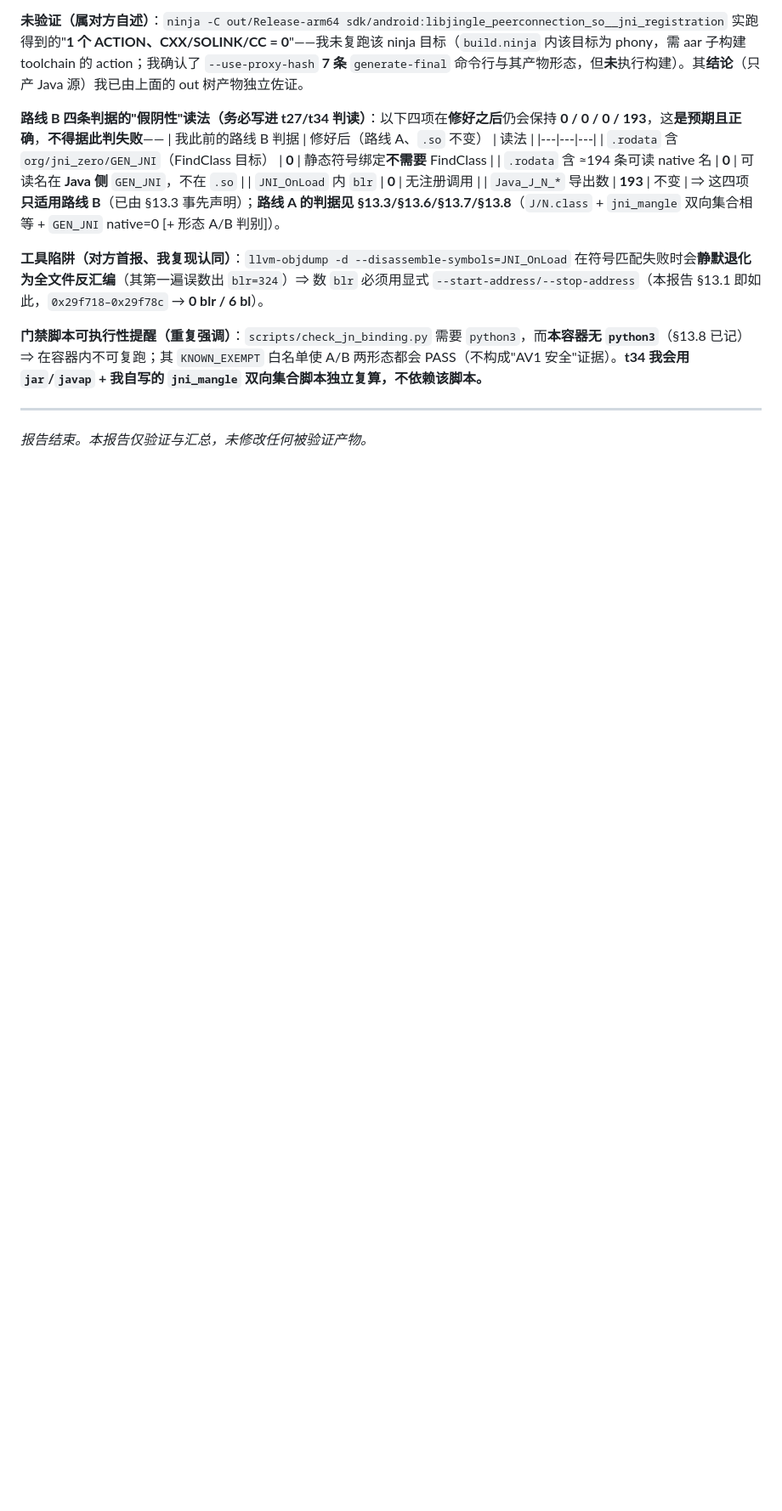
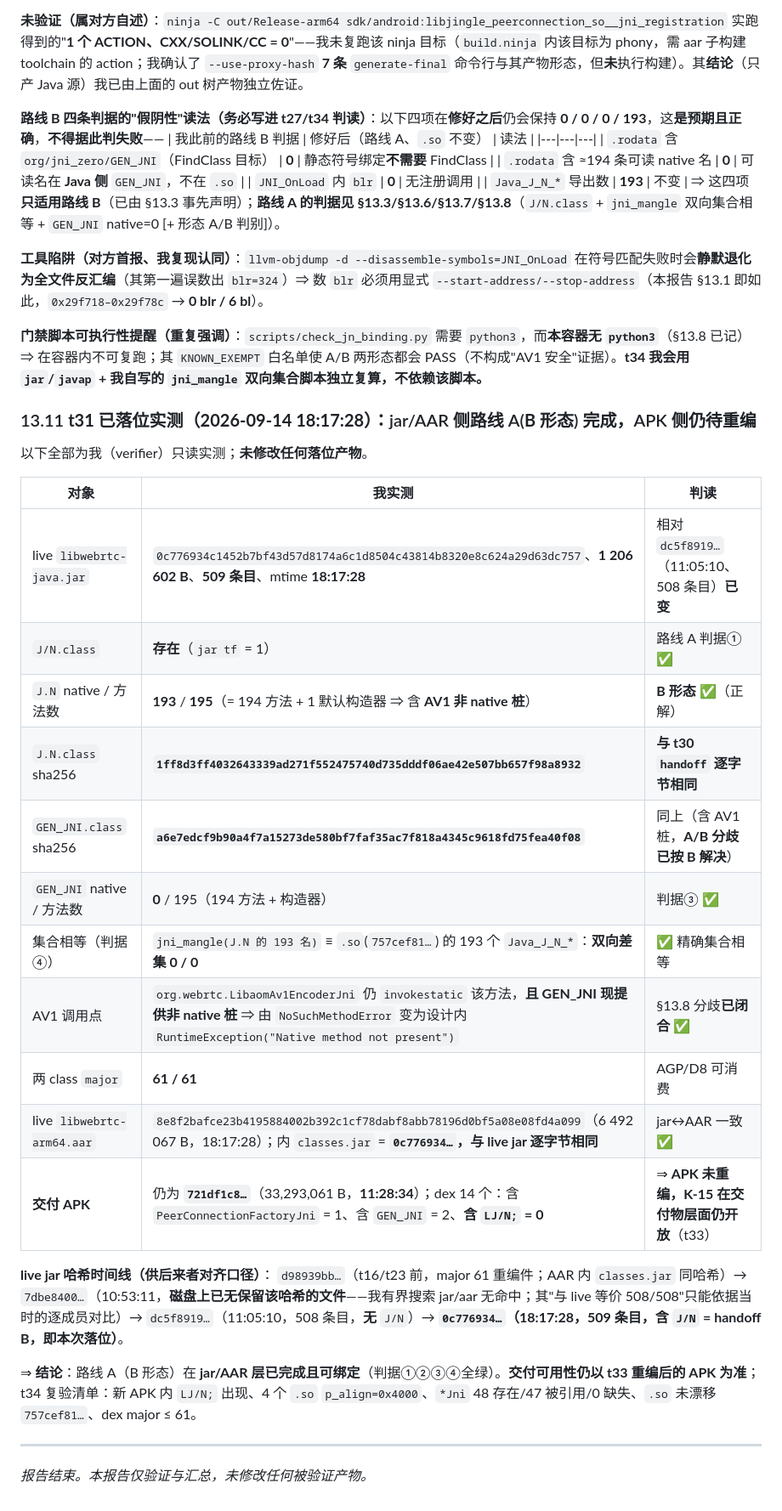
Before and after one commit to custompal/webrtc-demo, a Markdown page: reports/99-final-report.md, the part around one of its changes. Shown at 85% size. Drawn GitHub-style; blank space fills up the shorter version.

```diff
--- a/reports/99-final-report.md
+++ b/reports/99-final-report.md
@@ -973,6 +992,29 @@ javap -p -classpath <jar> org.jni_zero.GEN_JNI | grep -cE ' static '  # 期望 1
 **门禁脚本可执行性提醒（重复强调）**：`scripts/check_jn_binding.py` 需要 `python3`，而**本容器无 `python3`**（§13.8 已记）⇒ 在容器内不可复跑；其 `KNOWN_EXEMPT` 白名单使 A/B 两形态都会 PASS（不构成"AV1 安全"证据）。**t34 我会用 `jar`/`javap` + 我自写的 `jni_mangle` 双向集合脚本独立复算，不依赖该脚本。**
 
 
+### 13.11 **t31 已落位实测（2026-09-14 18:17:28）**：jar/AAR 侧路线 A(**B 形态**) 完成，APK 侧仍待重编
+
+以下全部为我（verifier）只读实测；**未修改任何落位产物**。
+
+| 对象 | 我实测 | 判读 |
+|---|---|---|
+| live `libwebrtc-java.jar` | `0c776934c1452b7bf43d57d8174a6c1d8504c43814b8320e8c624a29d63dc757`、**1 206 602 B**、**509 条目**、mtime **18:17:28** | 相对 `dc5f8919…`（11:05:10、508 条目）**已变** |
+| `J/N.class` | **存在**（`jar tf` = 1） | 路线 A 判据① ✅ |
+| `J.N` native / 方法数 | **193** / **195**（= 194 方法 + 1 默认构造器 ⇒ 含 **AV1 非 native 桩**） | **B 形态** ✅（正解） |
+| `J.N.class` sha256 | **`1ff8d3ff4032643339ad271f552475740d735dddf06ae42e507bb657f98a8932`** | **与 t30 `handoff` 逐字节相同** |
+| `GEN_JNI.class` sha256 | **`a6e7edcf9b90a4f7a15273de580bf7faf35ac7f818a4345c9618fd75fea40f08`** | 同上（含 AV1 桩，**A/B 分歧已按 B 解决**） |
+| `GEN_JNI` native / 方法数 | **0** / 195（194 方法 + 构造器） | 判据③ ✅ |
+| 集合相等（判据④） | `jni_mangle(J.N 的 193 名)` ≡ `.so`(`757cef81…`) 的 193 个 `Java_J_N_*`：**双向差集 0 / 0** | ✅ 精确集合相等 |
+| AV1 调用点 | `org.webrtc.LibaomAv1EncoderJni` 仍 `invokestatic` 该方法，**且 GEN_JNI 现提供非 native 桩** ⇒ 由 `NoSuchMethodError` 变为设计内 `RuntimeException("Native method not present")` | §13.8 分歧**已闭合** ✅ |
+| 两 class `major` | **61 / 61** | AGP/D8 可消费 |
+| live `libwebrtc-arm64.aar` | `8e8f2bafce23b4195884002b392c1cf78dabf8abb78196d0bf5a08e08fd4a099`（6 492 067 B，18:17:28）；内 `classes.jar` = **`0c776934…`，与 live jar 逐字节相同** | jar↔AAR 一致 ✅ |
+| **交付 APK** | 仍为 **`721df1c8…`**（33,293,061 B，**11:28:34**）；dex 14 个：含 `PeerConnectionFactoryJni` = 1、含 `GEN_JNI` = 2、**含 `LJ/N;` = 0** | ⇒ **APK 未重编，K-15 在交付物层面仍开放**（t33） |
+
+**live jar 哈希时间线（供后来者对齐口径）**：
+`d98939bb…`（t16/t23 前，major 61 重编件；AAR 内 `classes.jar` 同哈希）→ `7dbe8400…`（10:53:11，**磁盘上已无保留该哈希的文件**——我有界搜索 jar/aar 无命中；其"与 live 等价 508/508"只能依据当时的逐成员对比）→ `dc5f8919…`（11:05:10，508 条目，**无** `J/N`）→ **`0c776934…`（18:17:28，509 条目，含 `J/N` = handoff B，即本次落位）**。
+
+⇒ **结论**：路线 A（B 形态）在 **jar/AAR 层已完成且可绑定**（判据①②③④全绿）。**交付可用性仍以 t33 重编后的 APK 为准**；t34 复验清单：新 APK 内 `LJ/N;` 出现、4 个 `.so` `p_align=0x4000`、`*Jni` 48 存在/47 被引用/0 缺失、`.so` 未漂移 `757cef81…`、dex major ≤ 61。
+
 ---
 
 *报告结束。本报告仅验证与汇总，未修改任何被验证产物。*
```
Also changed, not shown: other parts of reports/99-final-report.md (+19 -0 lines).
